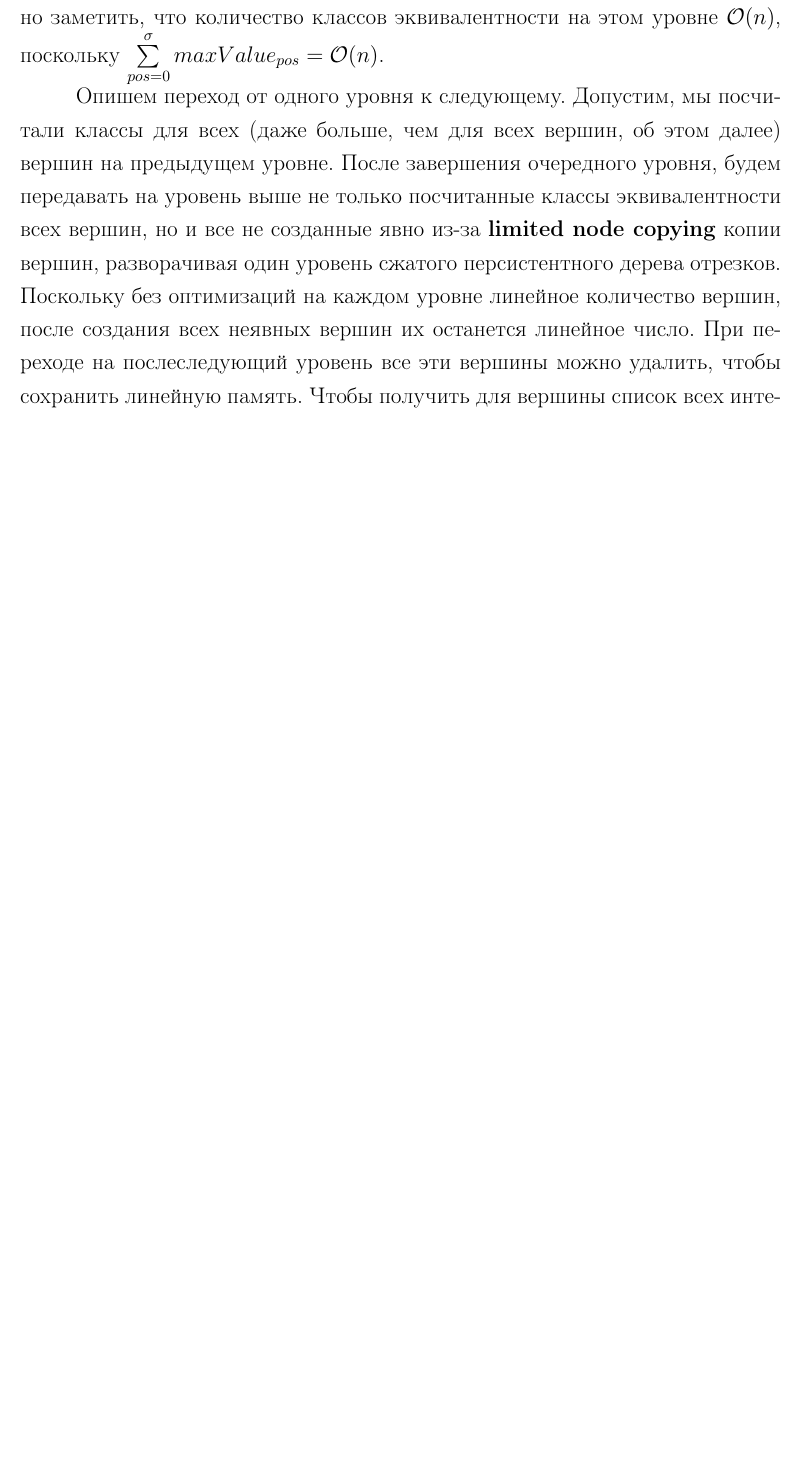
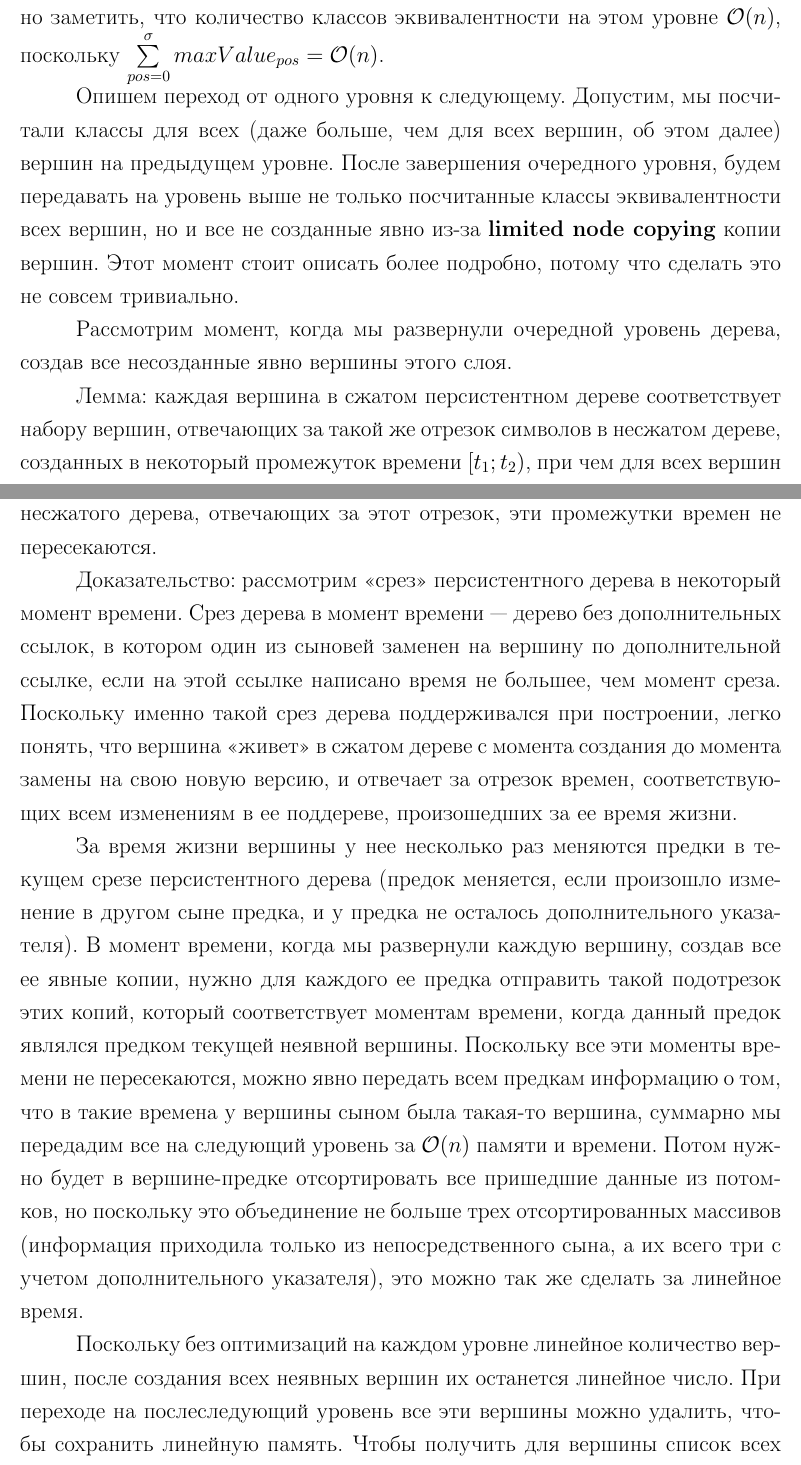
Before and after one commit to izban/bachelor, a LaTeX thesis (tex/bachelor-thesis.tex, which reads tex/parts/common.tex): part of page 17 of 29 before the commit and two parts of pages 17 and 18 of 29 after it, the two joined at a grey line, cut so that both start at the same text, the shorter picture padded with empty space. Compiled offline with pdfLaTeX.

Commit message:
better algo explanation

```diff
--- a/tex/parts/common.tex
+++ b/tex/parts/common.tex
@@ -53,9 +53,19 @@
 
 Начнем с самого низкого уровня, а именно построим классы эквивалентности для листьев. Будем считать классы для листьев группами, для каждой позиции все листья, соответствующие этой позиции в массиве, вместе. Будем поддерживать счетчик $ch$~--- первый еще не использованный номер класса эквивалентности. Фиксировав, какую позицию мы сейчас обрабатываем, просто обойдем все листья с этой позицией (для этого можно хранить в каждом листе ссылку на предыдущий лист этой позиции), и листу со значением $val$ присвоим хеш $ch+val$. после чего увеличим $ch$ на $maxValue_{pos}+1$, где $maxValue_{pos}$~--- наибольшее значение, которое было в ячейке $pos$ в одной из версий дерева отрезков. Мы знаем $maxValue_{pos}$ для каждой позиции, и можно заметить, что количество классов эквивалентности на этом уровне $\mathcal{O}(n)$, поскольку $\sum \limits_{pos=0}^{\sigma} maxValue_{pos} = \mathcal{O}(n)$.
 
-Опишем переход от одного уровня к следующему. Допустим, мы посчитали классы для всех (даже больше, чем для всех вершин, об этом далее) вершин на предыдущем уровне. После завершения очередного уровня, будем передавать на уровень выше не только посчитанные классы эквивалентности всех вершин, но и все не созданные явно из-за \textbf{limited node copying} копии вершин, разворачивая один уровень сжатого персистентного дерева отрезков. Поскольку без оптимизаций на каждом уровне линейное количество вершин, после создания всех неявных вершин их останется линейное число. При переходе на послеследующий уровень все эти вершины можно удалить, чтобы сохранить линейную память.
+Опишем переход от одного уровня к следующему. Допустим, мы посчитали классы для всех (даже больше, чем для всех вершин, об этом далее) вершин на предыдущем уровне. После завершения очередного уровня, будем передавать на уровень выше не только посчитанные классы эквивалентности всех вершин, но и все не созданные явно из-за \textbf{limited node copying} копии вершин. Этот момент стоит описать более подробно, потому что сделать это не совсем тривиально.
+
+Рассмотрим момент, когда мы развернули очередной уровень дерева, создав все несозданные явно вершины этого слоя.
+
+Лемма: каждая вершина в сжатом персистентном дереве соответствует набору вершин, отвечающих за такой же отрезок символов в несжатом дереве, созданных в некоторый промежуток времени $[t_1; t_2)$, при чем для всех вершин несжатого дерева, отвечающих за этот отрезок, эти промежутки времен не пересекаются.
+
+Доказательство: рассмотрим <<срез>> персистентного дерева в некоторый момент времени. Срез дерева в момент времени~--- дерево без дополнительных ссылок, в котором один из сыновей заменен на вершину по дополнительной ссылке, если на этой ссылке написано время не большее, чем момент среза. Поскольку именно такой срез дерева поддерживался при построении, легко понять, что вершина <<живет>> в сжатом дереве с момента создания до момента замены на свою новую версию, и отвечает за отрезок времен, соответствующих всем изменениям в ее поддереве, произошедших за ее время жизни.
+
+За время жизни вершины у нее несколько раз меняются предки в текущем срезе персистентного дерева (предок меняется, если произошло изменение в другом сыне предка, и у предка не осталось дополнительного указателя). В момент времени, когда мы развернули каждую вершину, создав все ее явные копии, нужно для каждого ее предка отправить такой подотрезок этих копий, который соответствует моментам времени, когда данный предок являлся предком текущей неявной вершины. Поскольку все эти моменты времени не пересекаются, можно явно передать всем предкам информацию о том, что в такие времена у вершины сыном была такая-то вершина, суммарно мы передадим все на следующий уровень за $\mathcal{O}(n)$ памяти и времени. Потом нужно будет в вершине-предке отсортировать все пришедшие данные из потомков, но поскольку это объединение не больше трех отсортированных массивов (информация приходила только из непосредственного сына, а их всего три с учетом дополнительного указателя), это можно так же сделать за линейное время.
+
+%, разворачивая один уровень сжатого персистентного дерева отрезков.
+Поскольку без оптимизаций на каждом уровне линейное количество вершин, после создания всех неявных вершин их останется линейное число. При переходе на послеследующий уровень все эти вершины можно удалить, чтобы сохранить линейную память.
 Чтобы получить для вершины список всех интересных времен, чтобы понять, сколько ее копий нужно сделать, нужно смерджить список всех времен у сыновей и у дополнительного указателя, если он есть.
-%Кроме класса вершины мы записываем не только эту вершину, а еще и все ее копии во все времена, которые мы не создавали явно в дереве отрезков (при переходе на послеследующий уровень их можно безопасно удалить, чтобы сохранить линейную память). Чтобы получить для вершины список всех времен, когда она должна была бы существовать без сжатия, нужно просто взять список всех времен всех трех ее сыновей и смерджить, это делается за линейное время, поскольку они уже отсортированы.
 
 Следующее, что нужно сделать~--- сгруппировать все вершины с одинаковым $h(v_l)$ в одну группу, и обработать их вместе, чтобы назначить им соответствующие классы эквивалентности. Пусть у очередной вершины (для каждого варианта глобального времени, которое в ней интересно) классы сыновей $h(v_l)$ и $h(v_r)$. Запишем в вектор с номером $h(v_l)$ напоминание: нужно посчитать $h(\langle h_1, h_2 \rangle)$ и записать его в текущую вершину $v$. После того, как сделали это для всех вершин текущего уровня, можно перебирать $h(v_l)$, создавать хешмап размера $\mathcal{O}(n)$ (на самом деле, можно использовать один и тот же, просто очищая его за $\mathcal{O}(1)$, и перебирать соответствующее ему $h(v_r)$, назначая вершинам текущего уровня соответствующие классы. Как обычно, если $h(v_r)$ есть в хешмапе, достаем оттуда посчитанный класс, иначе сопоставляем ему новый.
 
```
Also changed, not shown: tex/bachelor-thesis.pdf.
